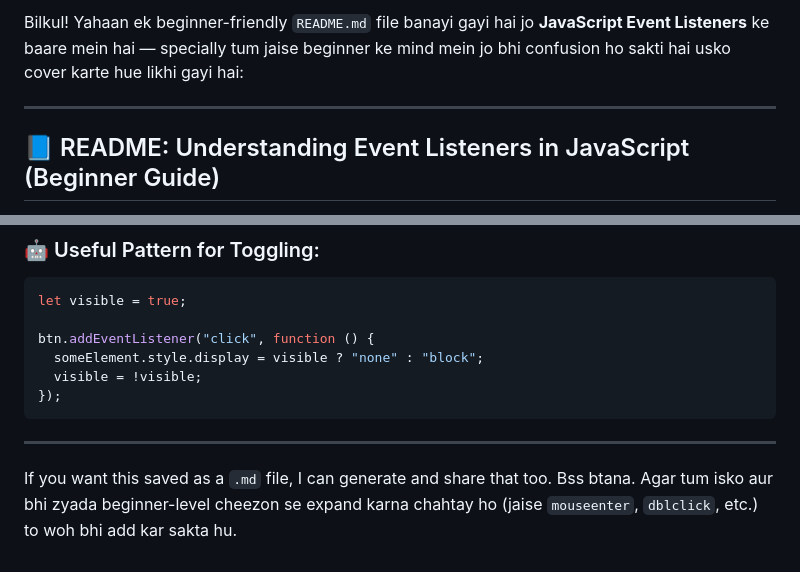
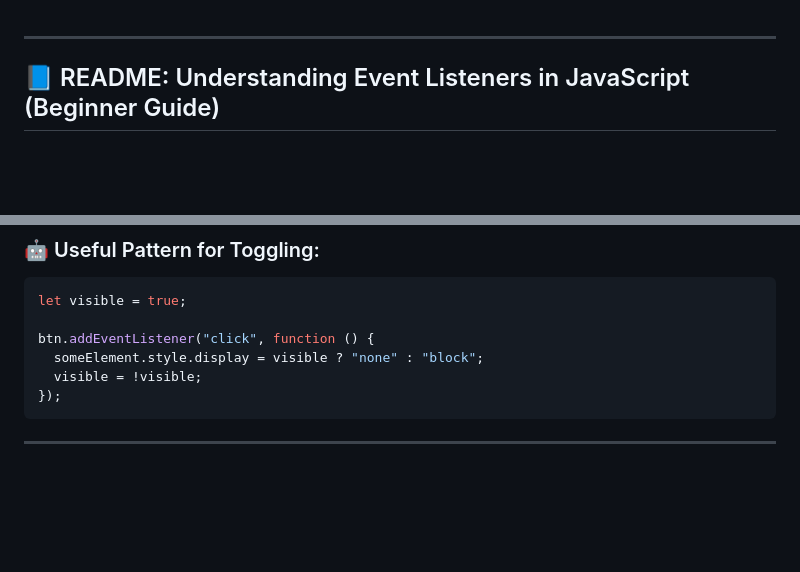
Before and after one commit to HelloMuzamil/Javascript-Topics, a Markdown page: EventsInDOM/readme.md, 2 parts joined by grey strips. Rendered like a GitHub page; blank space fills up the shorter version.

````diff
--- a/EventsInDOM/readme.md
+++ b/EventsInDOM/readme.md
@@ -1,4 +1,4 @@
-Bilkul! Yahaan ek beginner-friendly `README.md` file banayi gayi hai jo **JavaScript Event Listeners** ke baare mein hai — specially tum jaise beginner ke mind mein jo bhi confusion ho sakti hai usko cover karte hue likhi gayi hai:
+
 
 ---
 
@@ -172,6 +172,3 @@ btn.addEventListener("click", function () {
 ```
 
 ---
-
-If you want this saved as a `.md` file, I can generate and share that too. Bss btana.
-Agar tum isko aur bhi zyada beginner-level cheezon se expand karna chahtay ho (jaise `mouseenter`, `dblclick`, etc.) to woh bhi add kar sakta hu.
````
